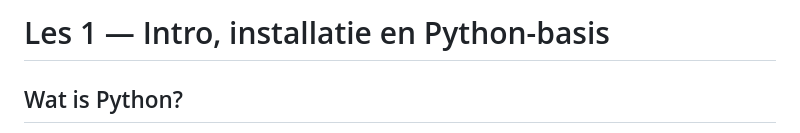
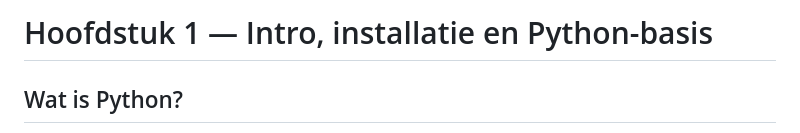
Before and after one commit to grad-nwbh-network-automation/cu-network-automation, a Markdown page: theorie/hoofdstuk-1.md, the part around the change. Rendered like a GitHub page.

Commit message:
Renamed lesson 1 to Chapter 1

```diff
--- a/theorie/les-1.md
+++ b/theorie/hoofdstuk-1.md
@@ -1,4 +1,4 @@
-# Les 1 — Intro, installatie en Python-basis
+# Hoofdstuk 1 — Intro, installatie en Python-basis
 ## Wat is Python?
 
 * Een **programmeertaal** die **makkelijk leesbaar** is (weinig speciale tekens). Je kan er snel kleine scripts mee maken die echt werk doen.
```
